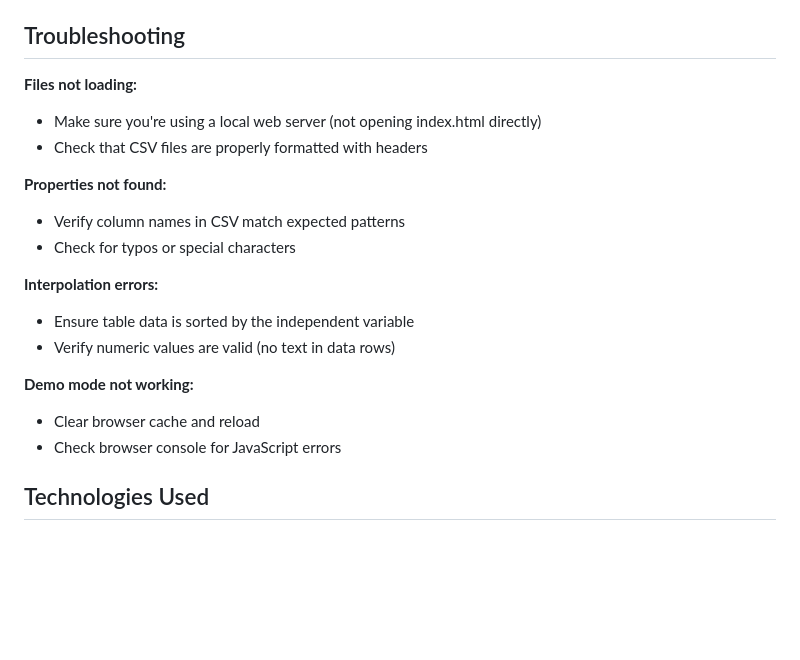
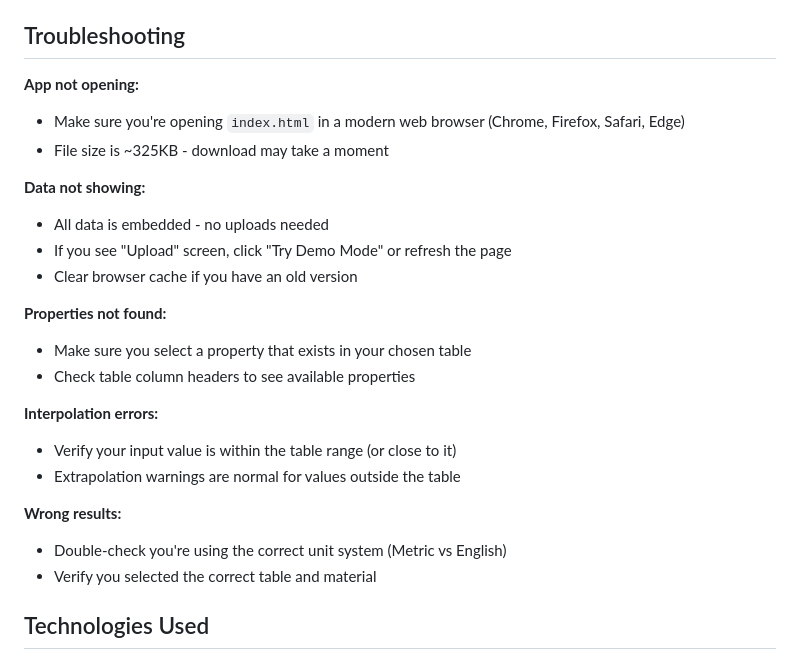
Before and after one commit to avonandele/ZRepos, a Markdown page: thermo-lookup-app/README.md, the part around one of its changes. Drawn GitHub-style; blank space fills up the shorter version.

```diff
--- a/thermo-lookup-app/README.md
+++ b/thermo-lookup-app/README.md
@@ -158,21 +128,26 @@ Where:
 
 ## Troubleshooting
 
-**Files not loading:**
-- Make sure you're using a local web server (not opening index.html directly)
-- Check that CSV files are properly formatted with headers
+**App not opening:**
+- Make sure you're opening `index.html` in a modern web browser (Chrome, Firefox, Safari, Edge)
+- File size is ~325KB - download may take a moment
+
+**Data not showing:**
+- All data is embedded - no uploads needed
+- If you see "Upload" screen, click "Try Demo Mode" or refresh the page
+- Clear browser cache if you have an old version
 
 **Properties not found:**
-- Verify column names in CSV match expected patterns
-- Check for typos or special characters
+- Make sure you select a property that exists in your chosen table
+- Check table column headers to see available properties
 
 **Interpolation errors:**
-- Ensure table data is sorted by the independent variable
-- Verify numeric values are valid (no text in data rows)
+- Verify your input value is within the table range (or close to it)
+- Extrapolation warnings are normal for values outside the table
 
-**Demo mode not working:**
-- Clear browser cache and reload
-- Check browser console for JavaScript errors
+**Wrong results:**
+- Double-check you're using the correct unit system (Metric vs English)
+- Verify you selected the correct table and material
 
 ## Technologies Used
 
```
Also changed, not shown: other parts of thermo-lookup-app/README.md (+42 -72 lines).
